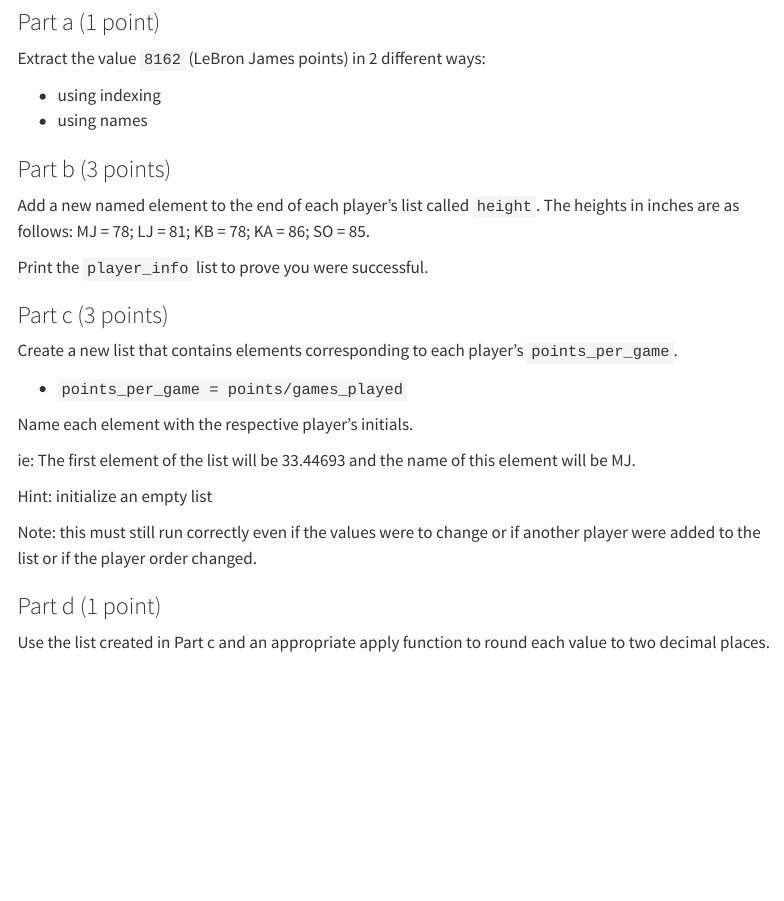
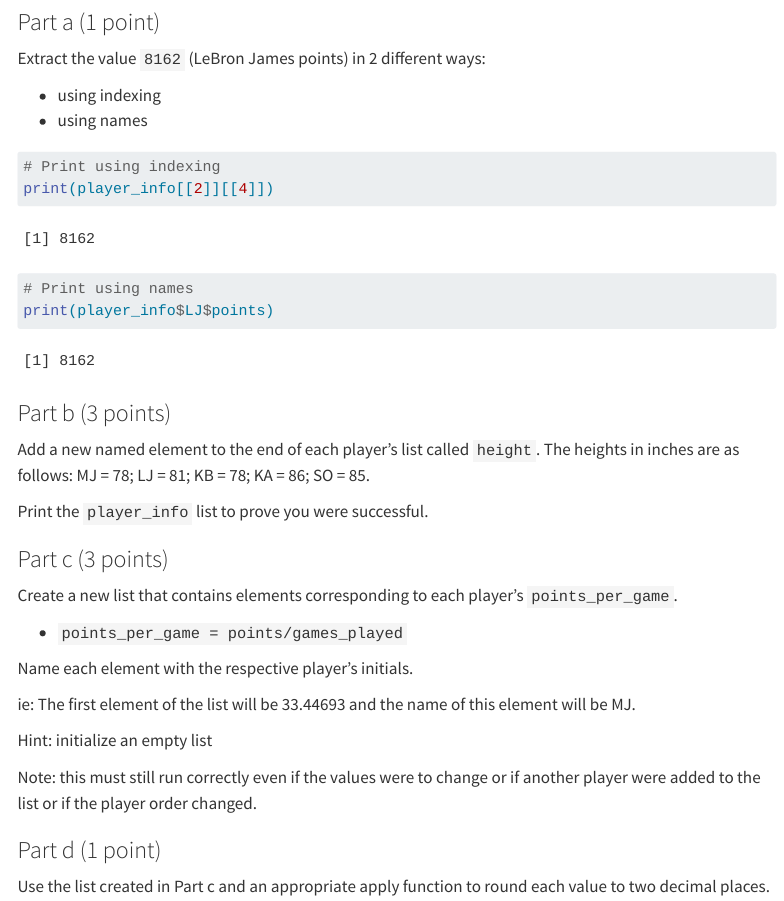
Before and after one commit to DEARTHUR1442/Arthur_Dave_201_A06, a Quarto document (template_A06.qmd): the page in a window 1100 px wide, from 2230 px down. Rendered offline with R 4.5, knitr and Pandoc in place of Quarto, with nearby package versions; code that draws random numbers runs with fixed seeds of ours; menus at the side of the page are left out; long lines of code are wrapped; column names are cleaned by a stand-in for the janitor package.

Commit message:
Question 2a completed.

````diff
--- a/template_A06.qmd
+++ b/template_A06.qmd
@@ -102,7 +102,11 @@ Extract the value `8162` (LeBron James points) in 2 different ways:
 - using names
 
 ```{r}
+# Print using indexing
+print(player_info[[2]][[4]])
 
+# Print using names
+print(player_info$LJ$points)
 ```
 
 
````
